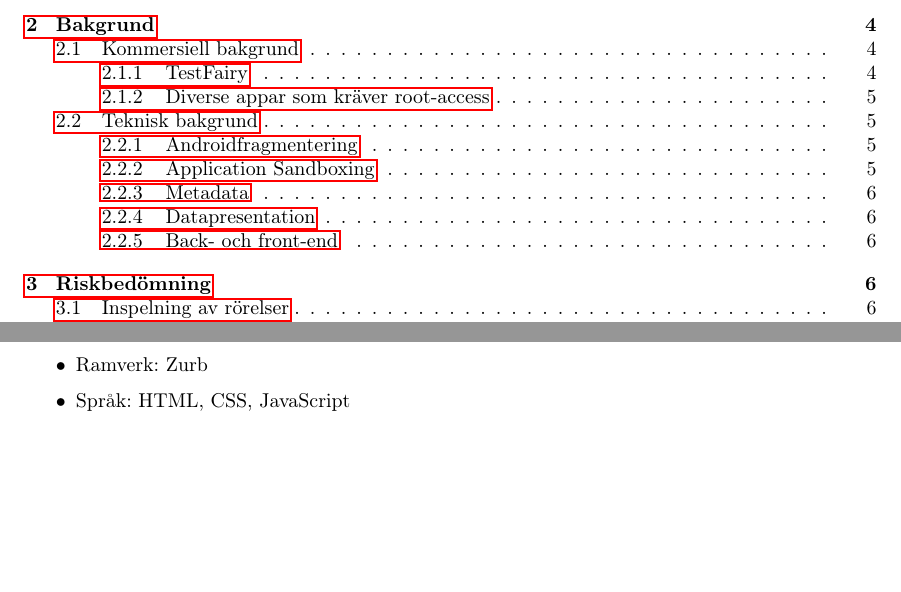
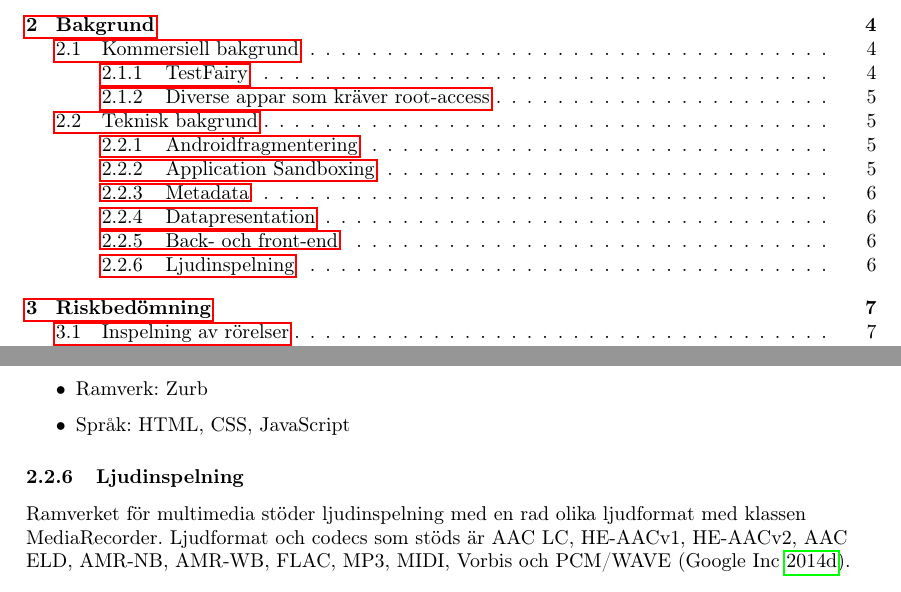
Before and after one commit to axelri/mvk-reports, a LaTeX document (ppd-1/report.tex, which reads ppd-1/background.tex): two parts of pages 4 and 10 of 16, joined at a grey line, cut so that both start at the same text, the shorter picture padded with empty space. Compiled offline with pdfLaTeX.

Commit message:
Tekniskt bakgrund upd med ljudinspelning

```diff
--- a/ppd-1/background.tex
+++ b/ppd-1/background.tex
@@ -57,3 +58,7 @@ Front-end:
 	\item Ramverk: Zurb
 	\item Språk: HTML, CSS, JavaScript
 \end{itemize}
+
+\subsubsection{Ljudinspelning}
+\label{subsubsec:ljudinspelning}
+Ramverket för multimedia stöder ljudinspelning med en rad olika ljudformat med klassen MediaRecorder. Ljudformat och codecs som stöds är AAC LC, HE-AACv1, HE-AACv2, AAC ELD, AMR-NB, AMR-WB, FLAC, MP3, MIDI, Vorbis och PCM/WAVE \parencite{sound}.
```
Also changed, not shown: ppd-1/background.tex (1 more changed lines).
